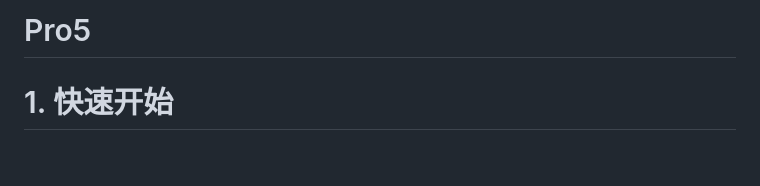
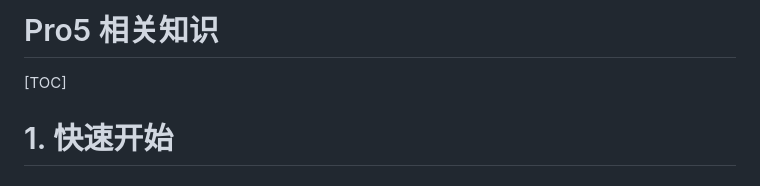
Before and after one commit to fanhualei/wukong-css, a Markdown page: doc/pro5-start.md, the part around the change printed below. Rendered like a GitHub page.

```diff
--- a/doc/pro5-start.md
+++ b/doc/pro5-start.md
@@ -1,4 +1,8 @@
-# Pro5
+# Pro5 相关知识
+
+
+
+[TOC]
 
 
 
```
Also changed, not shown: other parts of doc/pro5-start.md (+67 -0 lines), doc/imgs/demo-proLayout.png (added), 2 other files.
